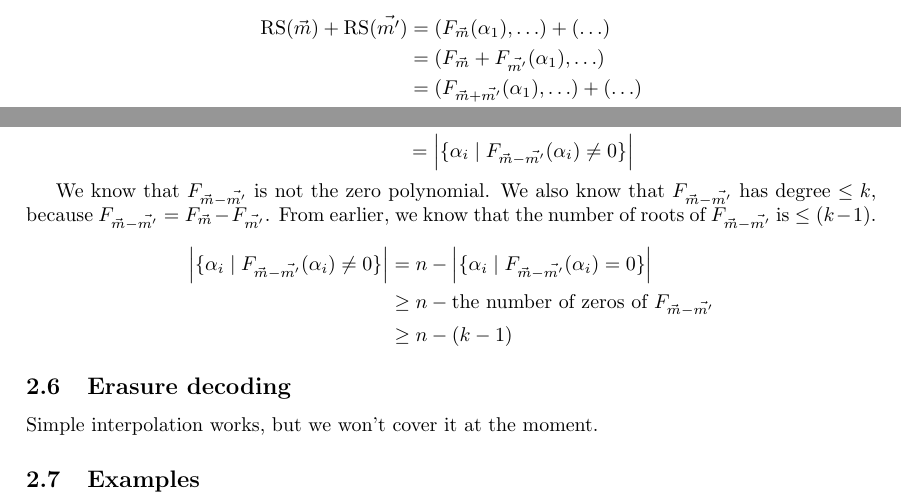
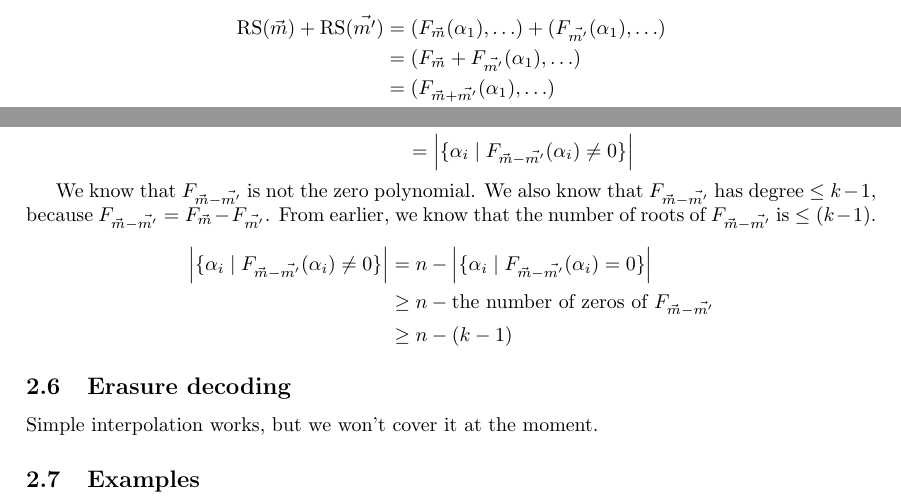
Before and after one commit to stevenkaras/lecture-notes, a LaTeX document (Coding Theory 2017/lec03.tex): two parts of page 3 of 5, joined at a grey line, cut so that both start at the same text. Compiled offline with pdfLaTeX.

Commit message:
fixes following working on the homework

```diff
--- a/Coding Theory 2017/lec03.tex
+++ b/Coding Theory 2017/lec03.tex
@@ -138,16 +138,16 @@ F_{\vec{m}}(x) + F_{\vec{m'}}(x)
 \end{aligned}
 \]
 
-For any \(a \in \Fq\), \(aF_{\vec{m}}(x) = F_{a \vec{m}}(x)\).
+Similarly, for any \(a \in \Fq\), \(aF_{\vec{m}}(x) = F_{a \vec{m}}(x)\).
 
 This implies:
 
 \[
 \begin{aligned}
 \RS(\vec{m}) + \RS(\vec{m'})
-& = (F_{\vec{m}}(\alpha_1),\ldots) + (\ldots) \\
+& = (F_{\vec{m}}(\alpha_1),\ldots) + (F_{\vec{m'}}(\alpha_1),\ldots) \\
 & = (F_{\vec{m}} + F_{\vec{m'}}(\alpha_1),\ldots) \\
-& = (F_{\vec{m} + \vec{m'}}(\alpha_1),\ldots) + (\ldots) \\
+& = (F_{\vec{m} + \vec{m'}}(\alpha_1),\ldots) \\
 & = \RS(\vec{m} + \vec{m'})
 \end{aligned}
 \]
@@ -185,7 +185,7 @@ Both of these polynomials are of degree \(\le k-1\).
 \]
 
 We know that \(F_{\vec{m} - \vec{m'}}\) is not the zero polynomial.
-We also know that \(F_{\vec{m} - \vec{m'}}\) has degree \(\le k\), because \(F_{\vec{m} - \vec{m'}} = F_{\vec{m}} - F_{\vec{m'}}\).
+We also know that \(F_{\vec{m} - \vec{m'}}\) has degree \(\le k - 1\), because \(F_{\vec{m} - \vec{m'}} = F_{\vec{m}} - F_{\vec{m'}}\).
 From earlier, we know that the number of roots of \(F_{\vec{m} - \vec{m'}}\) is \(\le (k-1)\).
 
 \[
```
Also changed, not shown: Coding Theory 2017/lec03.pdf, Coding Theory 2017/lec03.tex (2 more changed lines).
